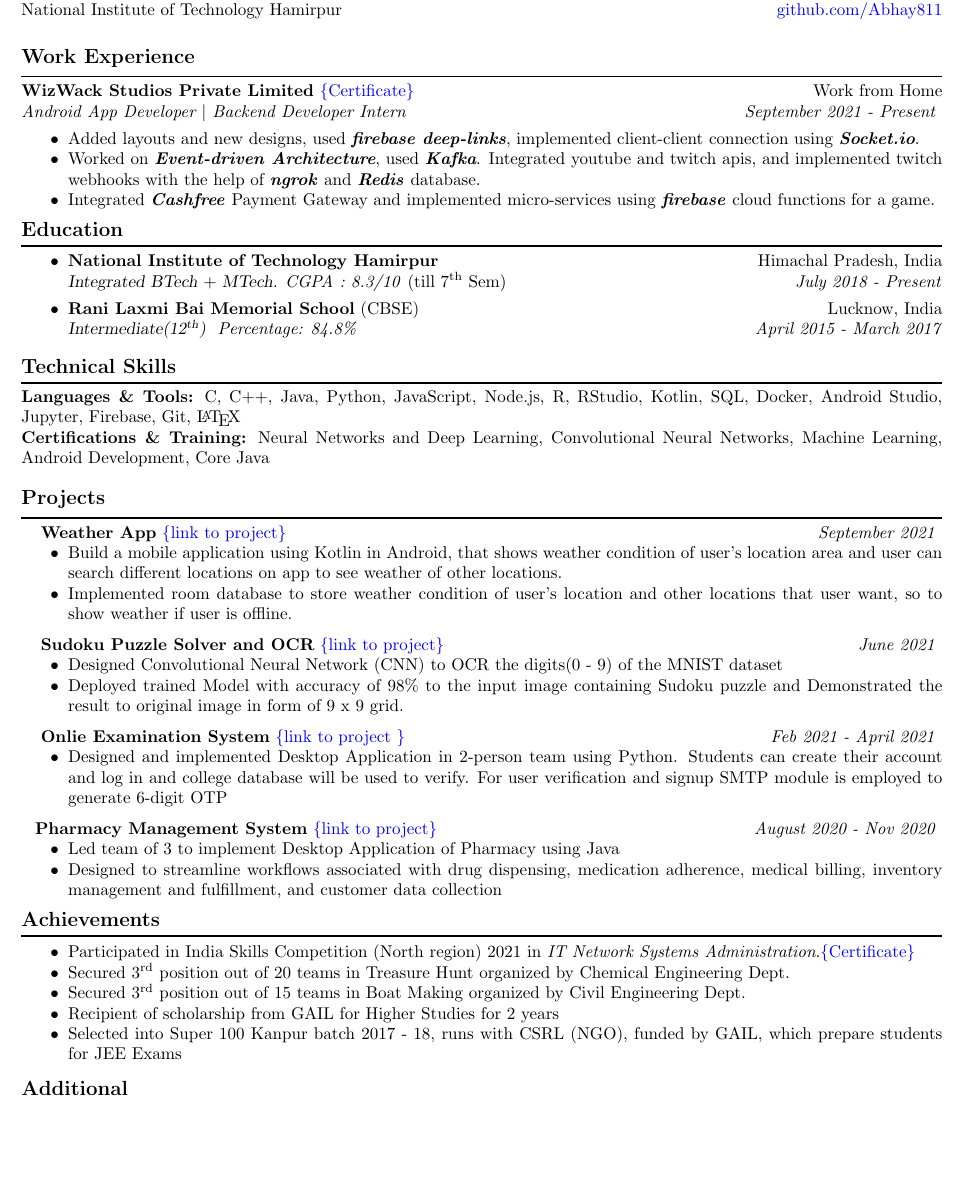
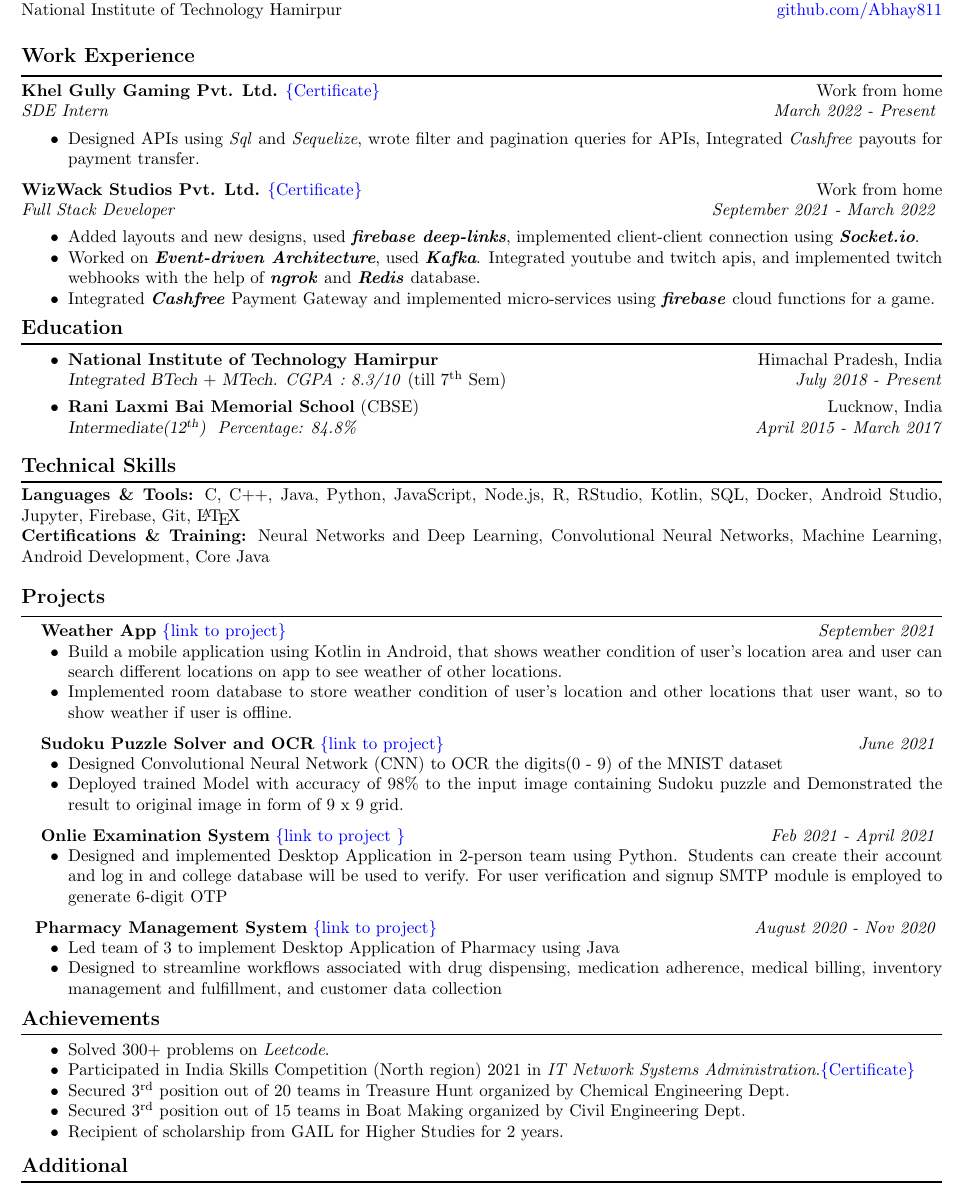
Before and after one commit to Abhay811/Resume, a LaTeX CV (resume.tex): part of the page, cut so that both start at the same text, the shorter picture padded with empty space. Compiled offline with pdfLaTeX.

Commit message:
Apr 2022

```diff
--- a/resume.tex
+++ b/resume.tex
@@ -1,6 +1,6 @@
 \documentclass[11pt]{article}
 \usepackage[left = 1cm,
-			top = 1.5cm,
+			top = 1cm,
 			right = 1cm,
 			bottom = 1cm,
 			a4paper]{geometry}
@@ -47,13 +47,28 @@
     	\vspace{5pt}
     	\hrule \hrule
     	\vspace{4pt}
-    	\textbf{WizWack Studios Private Limited}
-    	\href{https://drive.google.com/file/d/1GKUMLnI26wRim3qdr-GsE-1DidYjr17D/view?usp=sharing}{\color{blue}\text{\{Certificate\}}}
+		\textbf{Khel Gully Gaming Pvt. Ltd.}
+		\href{https://drive.google.com/file/d/1pzh4hYnkCkqSkFvYFnbP_ma4imH4uvEk/view?usp=sharing}{\color{blue}\text{\{Certificate\}}}
+		\hfill
+		\text{Work from home}\\
+		\textit{SDE Intern}
+		\hfill
+		\textit{March 2022 - Present}
+		\vspace{-2pt}
+		\begin{itemize}
+			\setlength{\itemsep}{0pt}
+			\setlength{\parskip}{0pt}
+			\setlength{\parsep}{0pt}
+			\item Designed APIs using \textit{Sql} and \textit{Sequelize}, wrote filter and pagination queries for APIs, Integrated \textit{Cashfree} payouts for payment transfer.
+		\end{itemize}
+
+    	\textbf{WizWack Studios Pvt. Ltd.}
+    	\href{https://drive.google.com/file/d/14XoMt2XU2isepkzis08b2grJz6ahqw1-/view?usp=sharing}{\color{blue}\text{\{Certificate\}}}
     	\hfill
-    	\text{Work from Home}\\
-    	\textit{Android App Developer $|$ Backend Developer Intern}
+    	\text{Work from home}\\
+    	\textit{Full Stack Developer}
     	\hfill
-    	\textit{September 2021 - Present}
+    	\textit{September 2021 - March 2022}
     	\vspace{-2pt}
     	\begin{itemize}
     		\setlength{\itemsep}{0pt}
@@ -151,11 +166,12 @@
         	\setlength{\itemsep}{0pt}
         	\setlength{\parskip}{0pt}
         	\setlength{\parsep}{0pt}
+        	\item Solved 300$+$ problems on \textit{Leetcode}.
         	\item Participated in India Skills Competition (North region) 2021 in \textit{IT Network Systems Administration}.\href{https://drive.google.com/file/d/1nsGsz80LLaZx6pFgHgyKvapQtIfYAGc4/view?usp=sharing}{\color{blue}\text{\{Certificate\}}}
         	\item Secured 3\textsuperscript{rd} position out of 20 teams in Treasure Hunt organized by Chemical Engineering Dept.
         	\item Secured 3\textsuperscript{rd} position out of 15 teams in Boat Making organized by Civil Engineering Dept.
-        	\item Recipient of scholarship from GAIL for Higher Studies for 2 years
-        	\item Selected into Super 100 Kanpur batch 2017 - 18, runs with CSRL (NGO), funded by GAIL, which prepare students for JEE Exams
+        	\item Recipient of scholarship from GAIL for Higher Studies for 2 years.
+        	%\item Selected into Super 100 Kanpur batch 2017 - 18, runs with CSRL (NGO), funded by GAIL, which prepare students for JEE Exams
     	\end{itemize}
 
     \textbf{\large{Additional}}
```
Also changed, not shown: resume.pdf, 2 other files.
